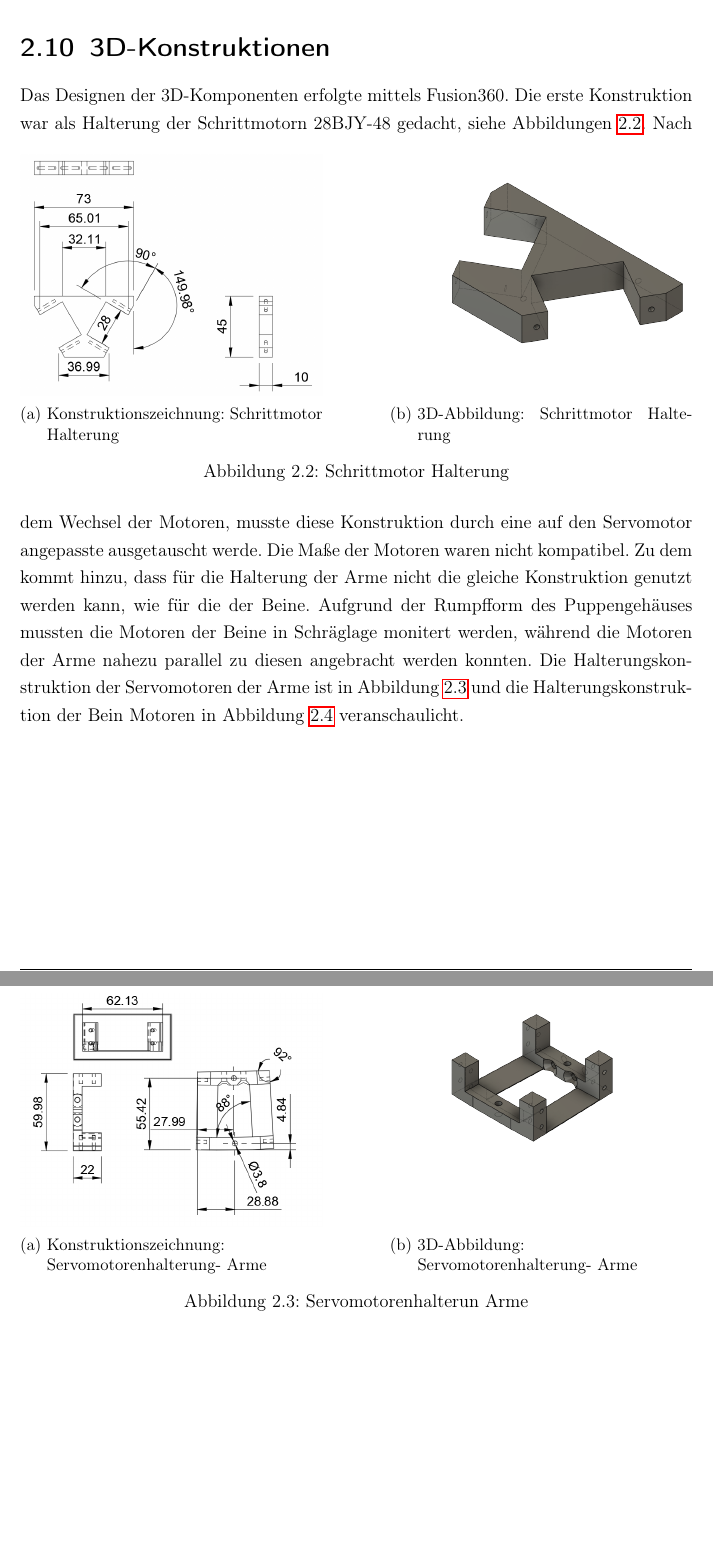
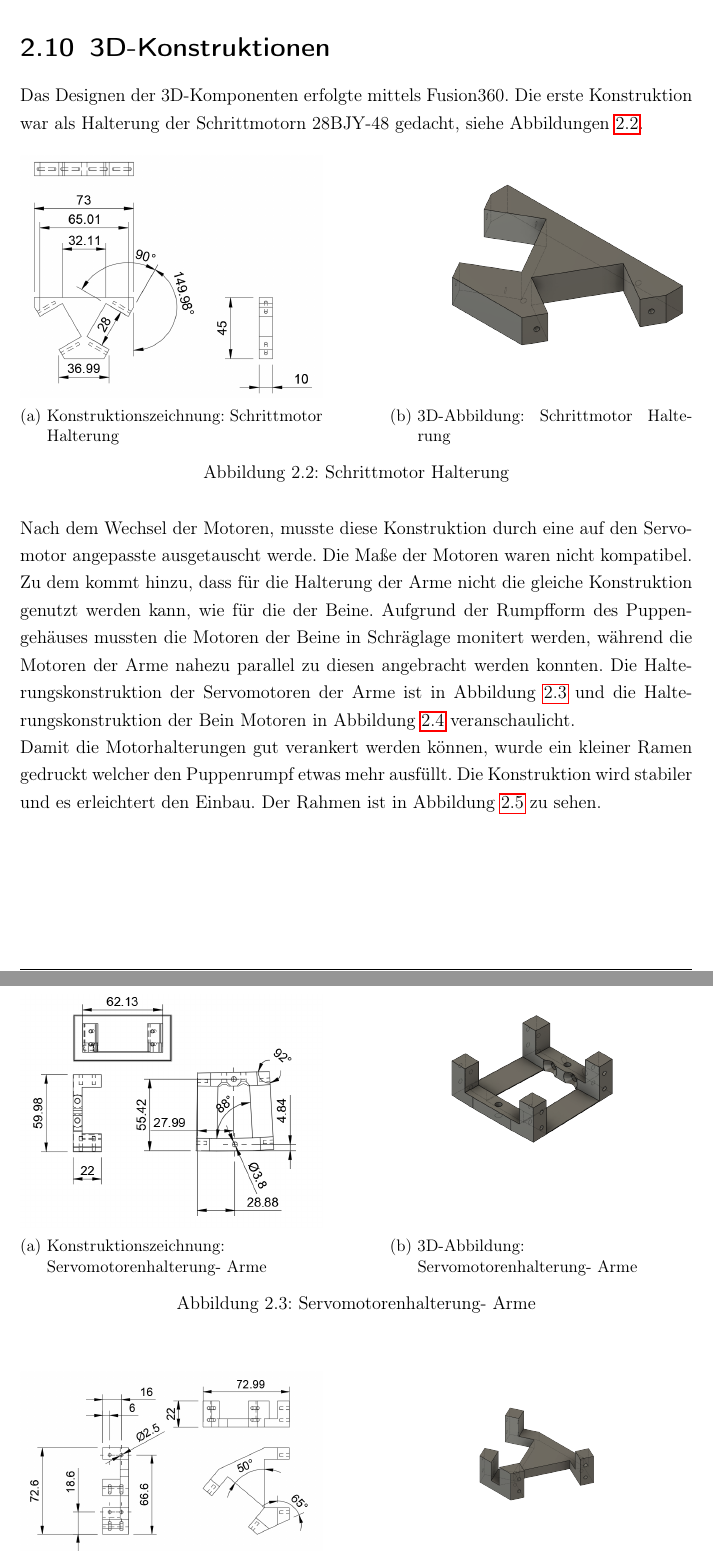
Before and after one commit to katrintartler/Diplomarbeit_IRIS, a LaTeX document (main.tex, which reads sections/methodik.tex): two parts of pages 38 and 39 of 63, joined at a grey line, cut so that both start at the same text. Compiled offline with pdfLaTeX.

Commit message:
3 1 vor merge

```diff
--- a/sections/methodik.tex
+++ b/sections/methodik.tex
@@ -90,7 +90,7 @@ mittels Lithium-Ionen Akku könnte in Zukunft dennoch realisiert werden \ref{Spa
 
 \section[3D-Konstruktionen]{3D-Konstruktionen} \label{3D Konstruktionen}
 Das Designen der 3D-Komponenten erfolgte mittels Fusion360. Die erste Konstruktion war als Halterung der Schrittmotorn 28BJY-48 gedacht, siehe Abbildungen \ref{fig:3d:motoralt}.
-\begin{figure}[htbp]
+\begin{figure}[H]
 \centering
 
 \begin{subfigure}{0.45\textwidth}
@@ -131,7 +131,7 @@ die Halterungskonstruktion der Bein Motoren in Abbildung \ref{fig:3d:motorbein}
     \caption{3D-Abbildung: Servomotorenhalterung- Arme}
 \end{subfigure}
 
-\caption{Servomotorenhalterun Arme}
+\caption{Servomotorenhalterung- Arme}
 \label{fig:3d:motorarme}
 \end{figure}
 
@@ -156 +156,5 @@ die Halterungskonstruktion der Bein Motoren in Abbildung \ref{fig:3d:motorbein}
 \label{fig:3d:motorbein}
+\end{figure}
+\noindent
+Damit die Motorhalterungen gut verankert werden können, wurde ein kleiner Ramen gedruckt welcher den Puppenrumpf etwas mehr ausfüllt.
+Die Konstruktion wird stabiler und es erleichtert den Einbau. Der Rahmen ist in Abbildung \ref{fig:3d:rahmen} zu sehen.
@@ -157,3 +177,4 @@ die Halterungskonstruktion der Bein Motoren in Abbildung \ref{fig:3d:motorbein}
+\label{fig:3d:rahmen}
 \end{figure}
 
 
```
Also changed, not shown: images/3d/3d_Frame.png (added), images/3d/3d_ServoH_beine.png, images/3d/KonZ_Servoframe.png (added), sections/methodik.tex (18 more changed lines).
